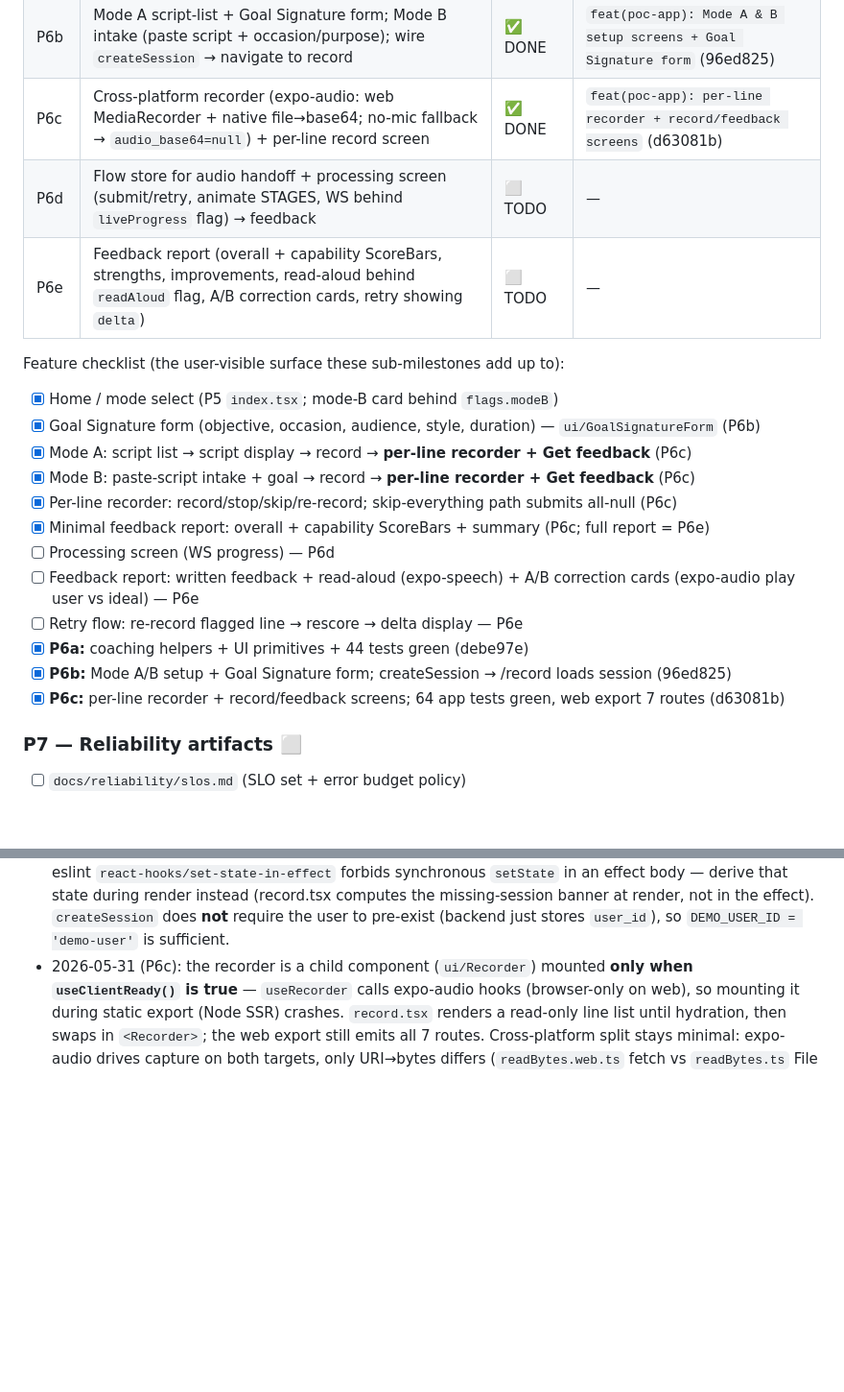
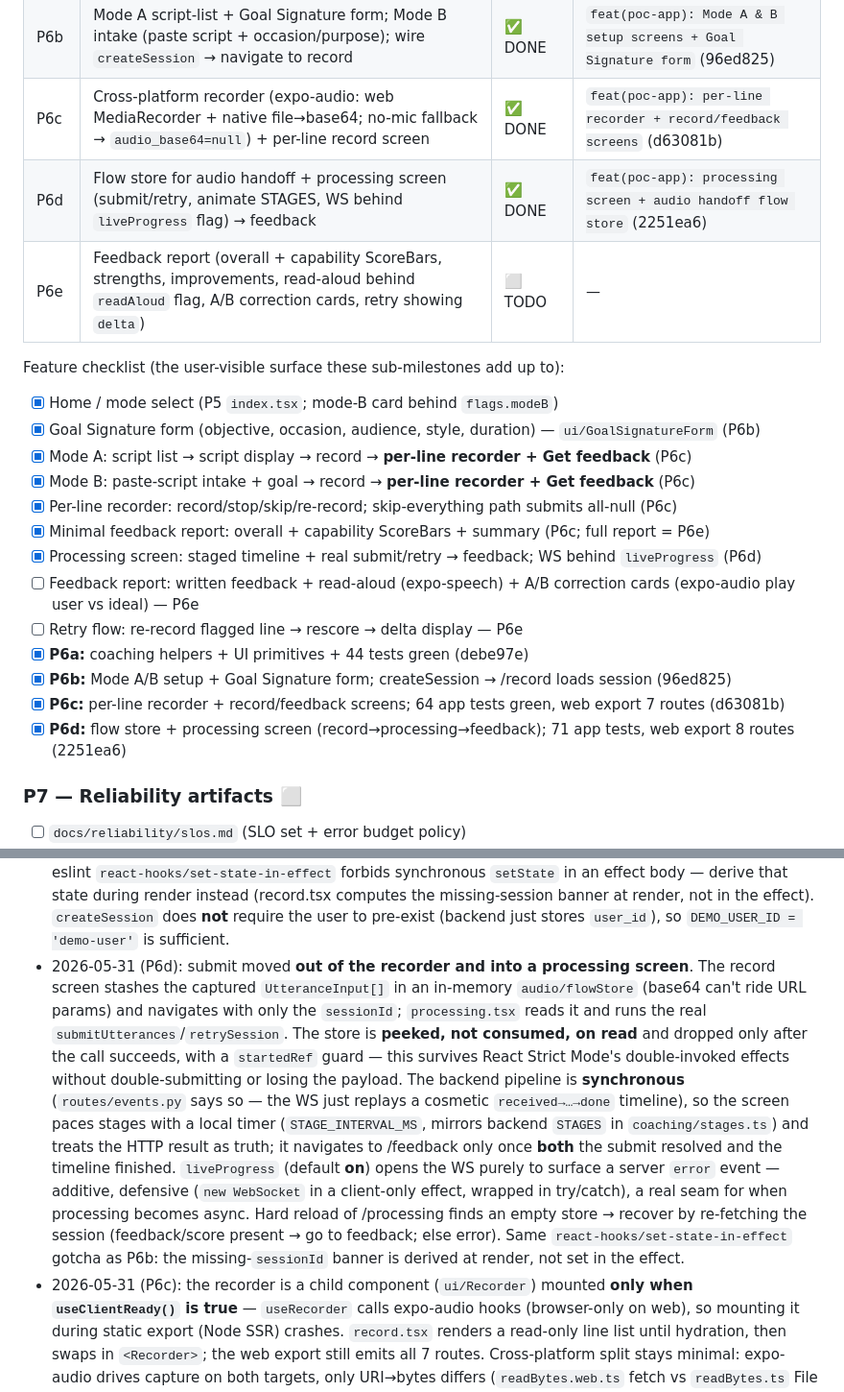
Before and after one commit to sagarpahwa/vaani, a Markdown page: docs/plans/poc-implementation-progress.md, 2 parts joined by grey strips. Shown at 96% size. Drawn GitHub-style; blank space fills up the shorter version.

Commit message:
docs(plan): mark P6d done (2251ea6); P6e next
Co-Authored-By: Claude Opus 4.7 <noreply@anthropic.com>

```diff
--- a/docs/plans/poc-implementation-progress.md
+++ b/docs/plans/poc-implementation-progress.md
@@ -159,7 +159,7 @@ only when **all** of P6a–P6e are done.
 | P6a | Pure coaching helpers (capabilities, format, goal) + UI primitives (Screen, Button, Card, ScoreBar, OptionGroup, Field, Banner) + tests | ✅ DONE | `feat(poc-app): coaching format/goal helpers + UI primitives` (debe97e) |
 | P6b | Mode A script-list + Goal Signature form; Mode B intake (paste script + occasion/purpose); wire `createSession` → navigate to record | ✅ DONE | `feat(poc-app): Mode A & B setup screens + Goal Signature form` (96ed825) |
 | P6c | Cross-platform recorder (expo-audio: web MediaRecorder + native file→base64; no-mic fallback → `audio_base64=null`) + per-line record screen | ✅ DONE | `feat(poc-app): per-line recorder + record/feedback screens` (d63081b) |
-| P6d | Flow store for audio handoff + processing screen (submit/retry, animate STAGES, WS behind `liveProgress` flag) → feedback | ⬜ TODO | — |
+| P6d | Flow store for audio handoff + processing screen (submit/retry, animate STAGES, WS behind `liveProgress` flag) → feedback | ✅ DONE | `feat(poc-app): processing screen + audio handoff flow store` (2251ea6) |
 | P6e | Feedback report (overall + capability ScoreBars, strengths, improvements, read-aloud behind `readAloud` flag, A/B correction cards, retry showing `delta`) | ⬜ TODO | — |
 
 Feature checklist (the user-visible surface these sub-milestones add up to):
@@ -169,12 +169,13 @@ Feature checklist (the user-visible surface these sub-milestones add up to):
 - [x] Mode B: paste-script intake + goal → record → **per-line recorder + Get feedback** (P6c)
 - [x] Per-line recorder: record/stop/skip/re-record; skip-everything path submits all-null (P6c)
 - [x] Minimal feedback report: overall + capability ScoreBars + summary (P6c; full report = P6e)
-- [ ] Processing screen (WS progress) — P6d
+- [x] Processing screen: staged timeline + real submit/retry → feedback; WS behind `liveProgress` (P6d)
 - [ ] Feedback report: written feedback + read-aloud (expo-speech) + A/B correction cards (expo-audio play user vs ideal) — P6e
 - [ ] Retry flow: re-record flagged line → rescore → delta display — P6e
 - [x] **P6a:** coaching helpers + UI primitives + 44 tests green (debe97e)
 - [x] **P6b:** Mode A/B setup + Goal Signature form; createSession → /record loads session (96ed825)
 - [x] **P6c:** per-line recorder + record/feedback screens; 64 app tests green, web export 7 routes (d63081b)
+- [x] **P6d:** flow store + processing screen (record→processing→feedback); 71 app tests, web export 8 routes (2251ea6)
 
 ### P7 — Reliability artifacts  ⬜
 - [ ] `docs/reliability/slos.md` (SLO set + error budget policy)
@@ -241,6 +242,21 @@ make poc-app-test
   `setState` in an effect body — derive that state during render instead (record.tsx computes the
   missing-session banner at render, not in the effect). `createSession` does **not** require the user
   to pre-exist (backend just stores `user_id`), so `DEMO_USER_ID = 'demo-user'` is sufficient.
+- 2026-05-31 (P6d): submit moved **out of the recorder and into a processing screen**. The record
+  screen stashes the captured `UtteranceInput[]` in an in-memory `audio/flowStore` (base64 can't ride
+  URL params) and navigates with only the `sessionId`; `processing.tsx` reads it and runs the real
+  `submitUtterances`/`retrySession`. The store is **peeked, not consumed, on read** and dropped only
+  after the call succeeds, with a `startedRef` guard — this survives React Strict Mode's
+  double-invoked effects without double-submitting or losing the payload. The backend pipeline is
+  **synchronous** (`routes/events.py` says so — the WS just replays a cosmetic `received→…→done`
+  timeline), so the screen paces stages with a local timer (`STAGE_INTERVAL_MS`, mirrors backend
+  `STAGES` in `coaching/stages.ts`) and treats the HTTP result as truth; it navigates to /feedback
+  only once **both** the submit resolved and the timeline finished. `liveProgress` (default **on**)
+  opens the WS purely to surface a server `error` event — additive, defensive (`new WebSocket` in a
+  client-only effect, wrapped in try/catch), a real seam for when processing becomes async. Hard
+  reload of /processing finds an empty store → recover by re-fetching the session (feedback/score
+  present → go to feedback; else error). Same `react-hooks/set-state-in-effect` gotcha as P6b: the
+  missing-`sessionId` banner is derived at render, not set in the effect.
 - 2026-05-31 (P6c): the recorder is a child component (`ui/Recorder`) mounted **only when
   `useClientReady()` is true** — `useRecorder` calls expo-audio hooks (browser-only on web), so
   mounting it during static export (Node SSR) crashes. `record.tsx` renders a read-only line list
```
